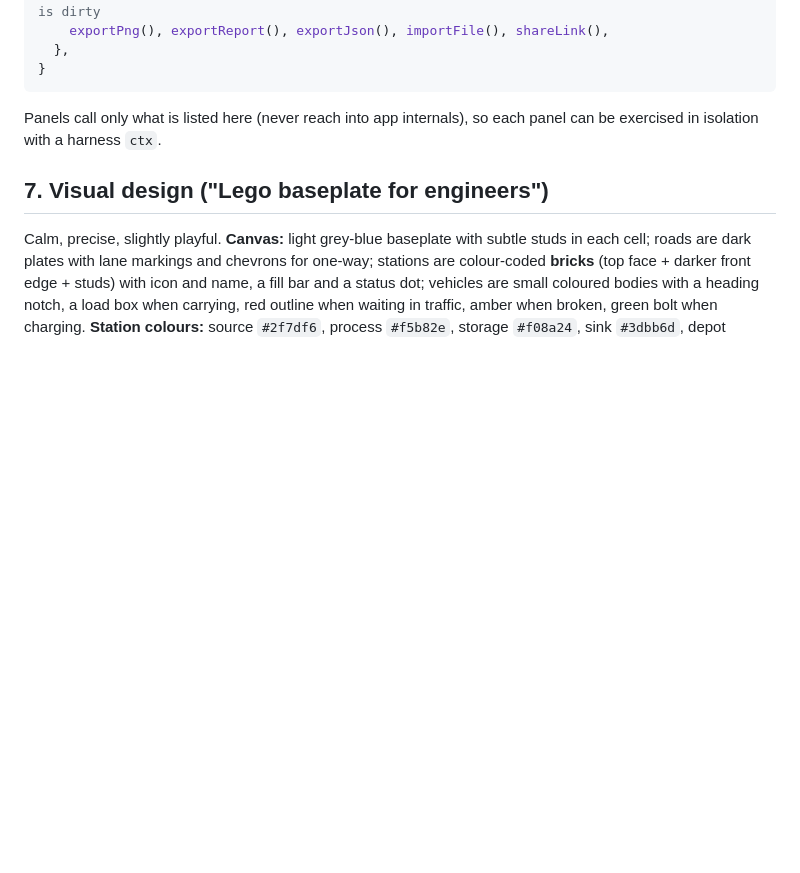
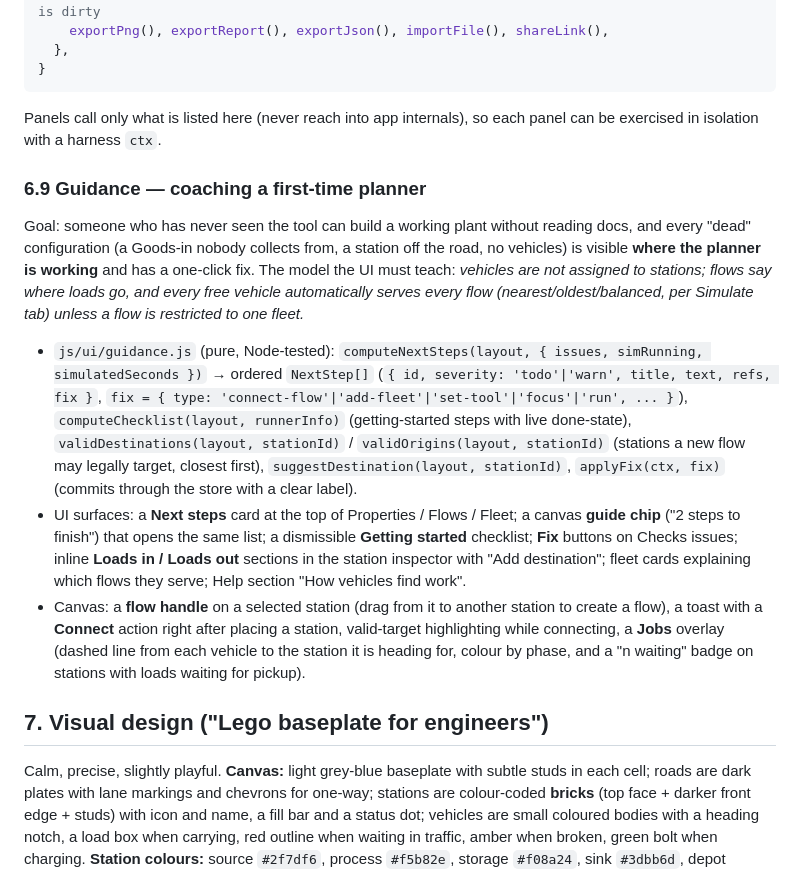
Before and after one commit to rangulvers/LogiPlan, a Markdown page: docs/ARCHITECTURE.md, the part around the change. GitHub-like rendering; blank space fills up the shorter version.

Commit message:
docs: specify guidance system (next steps, flow handle, jobs overlay)
Co-Authored-By: Claude <noreply@anthropic.com>
Claude-Session: https://claude.ai/code/session_01A4qCUaMYf2ueHPhtd8suSw

````diff
--- a/docs/ARCHITECTURE.md
+++ b/docs/ARCHITECTURE.md
@@ -541,6 +541,12 @@ ctx = {
 ```
 Panels call only what is listed here (never reach into app internals), so each panel can be exercised in isolation with a harness `ctx`.
 
+### 6.9 Guidance — coaching a first-time planner
+Goal: someone who has never seen the tool can build a working plant without reading docs, and every "dead" configuration (a Goods-in nobody collects from, a station off the road, no vehicles) is visible **where the planner is working** and has a one-click fix. The model the UI must teach: *vehicles are not assigned to stations; flows say where loads go, and every free vehicle automatically serves every flow (nearest/oldest/balanced, per Simulate tab) unless a flow is restricted to one fleet.*
+* `js/ui/guidance.js` (pure, Node-tested): `computeNextSteps(layout, { issues, simRunning, simulatedSeconds })` → ordered `NextStep[]` (`{ id, severity: 'todo'|'warn', title, text, refs, fix }`, `fix = { type: 'connect-flow'|'add-fleet'|'set-tool'|'focus'|'run', ... }`), `computeChecklist(layout, runnerInfo)` (getting-started steps with live done-state), `validDestinations(layout, stationId)` / `validOrigins(layout, stationId)` (stations a new flow may legally target, closest first), `suggestDestination(layout, stationId)`, `applyFix(ctx, fix)` (commits through the store with a clear label).
+* UI surfaces: a **Next steps** card at the top of Properties / Flows / Fleet; a canvas **guide chip** ("2 steps to finish") that opens the same list; a dismissible **Getting started** checklist; **Fix** buttons on Checks issues; inline **Loads in / Loads out** sections in the station inspector with "Add destination"; fleet cards explaining which flows they serve; Help section "How vehicles find work".
+* Canvas: a **flow handle** on a selected station (drag from it to another station to create a flow), a toast with a **Connect** action right after placing a station, valid-target highlighting while connecting, a **Jobs** overlay (dashed line from each vehicle to the station it is heading for, colour by phase, and a "n waiting" badge on stations with loads waiting for pickup).
+
 ## 7. Visual design ("Lego baseplate for engineers")
 Calm, precise, slightly playful. **Canvas:** light grey-blue baseplate with subtle studs in each cell; roads are dark plates with lane markings and chevrons for one-way; stations are
 colour-coded **bricks** (top face + darker front edge + studs) with icon and name, a fill bar and a status dot; vehicles are small coloured bodies with a heading notch, a load box when
````
